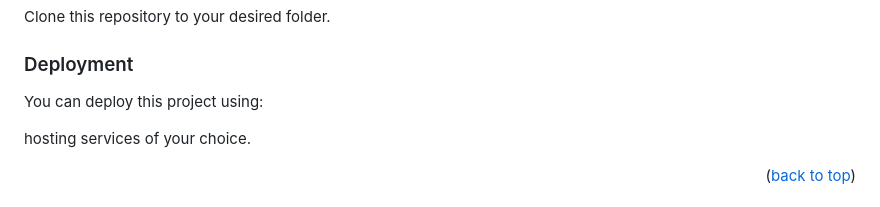
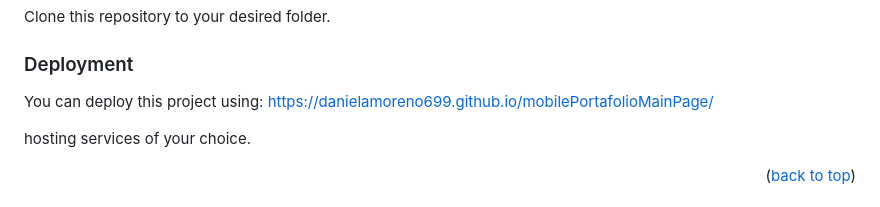
Before and after one commit to danielamoreno699/mobilePortafolioMainPage, a Markdown page: README.md, the part around the change. Drawn GitHub-style.

Commit message:
Add URL path for github deployment

```diff
--- a/README.md
+++ b/README.md
@@ -127,7 +127,7 @@ Clone this repository to your desired folder.
 
 ### Deployment
 
-You can deploy this project using:
+You can deploy this project using:  https://danielamoreno699.github.io/mobilePortafolioMainPage/
 
 hosting services of your choice.
 
```
